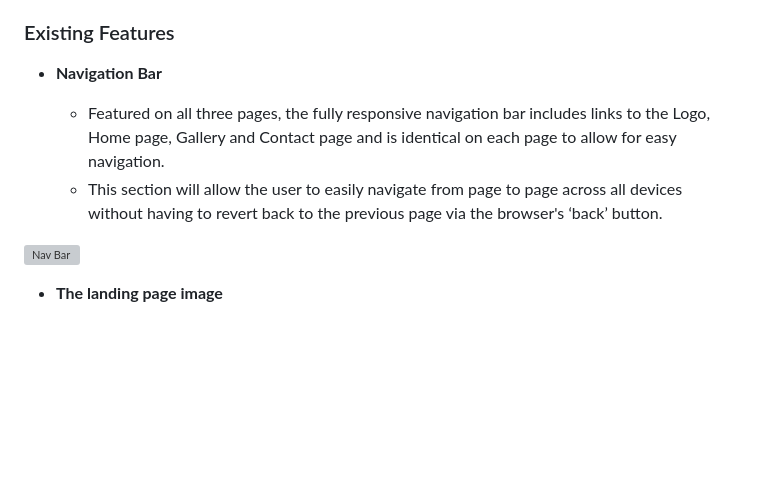
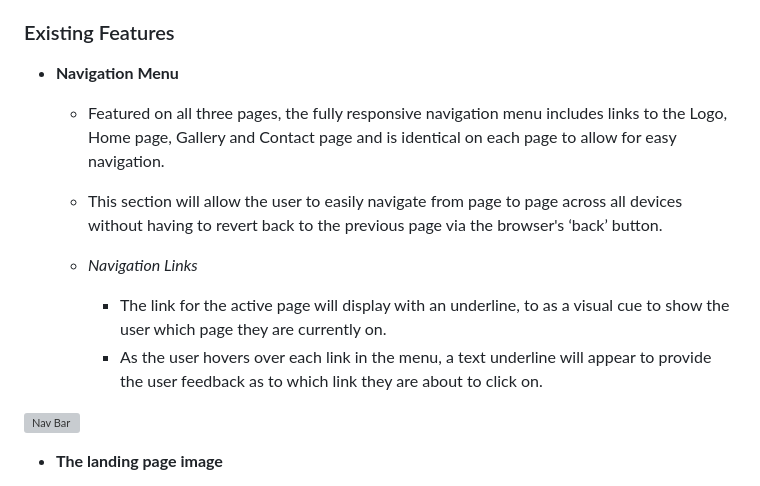
Before and after one commit to lmflolo/portfolio-project-1, a Markdown page: README.md, the part around the change. Rendered like a GitHub page; blank space fills up the shorter version; grey boxes are pictures that could not be loaded.

Commit message:
docs: Add to navigation menu section

```diff
--- a/README.md
+++ b/README.md
@@ -16,10 +16,14 @@ In this section, you should go over the different parts of your project, and des
 
 ### Existing Features
 
-- __Navigation Bar__
+- __Navigation Menu__
 
-  - Featured on all three pages, the fully responsive navigation bar includes links to the Logo, Home page, Gallery and Contact page and is identical on each page to allow for easy navigation.
+  - Featured on all three pages, the fully responsive navigation menu includes links to the Logo, Home page, Gallery and Contact page and is identical on each page to allow for easy navigation.
   - This section will allow the user to easily navigate from page to page across all devices without having to revert back to the previous page via the browser's ‘back’ button.
+
+  - _Navigation Links_
+    - The link for the active page will display with an underline, to as a visual cue to show the user which page they are currently on.
+    - As the user hovers over each link in the menu, a text underline will appear to provide the user feedback as to which link they are about to click on.
 
 ![Nav Bar](https://github.com/lucyrush/readme-template/blob/master/media/love_running_nav.png)
 
```
